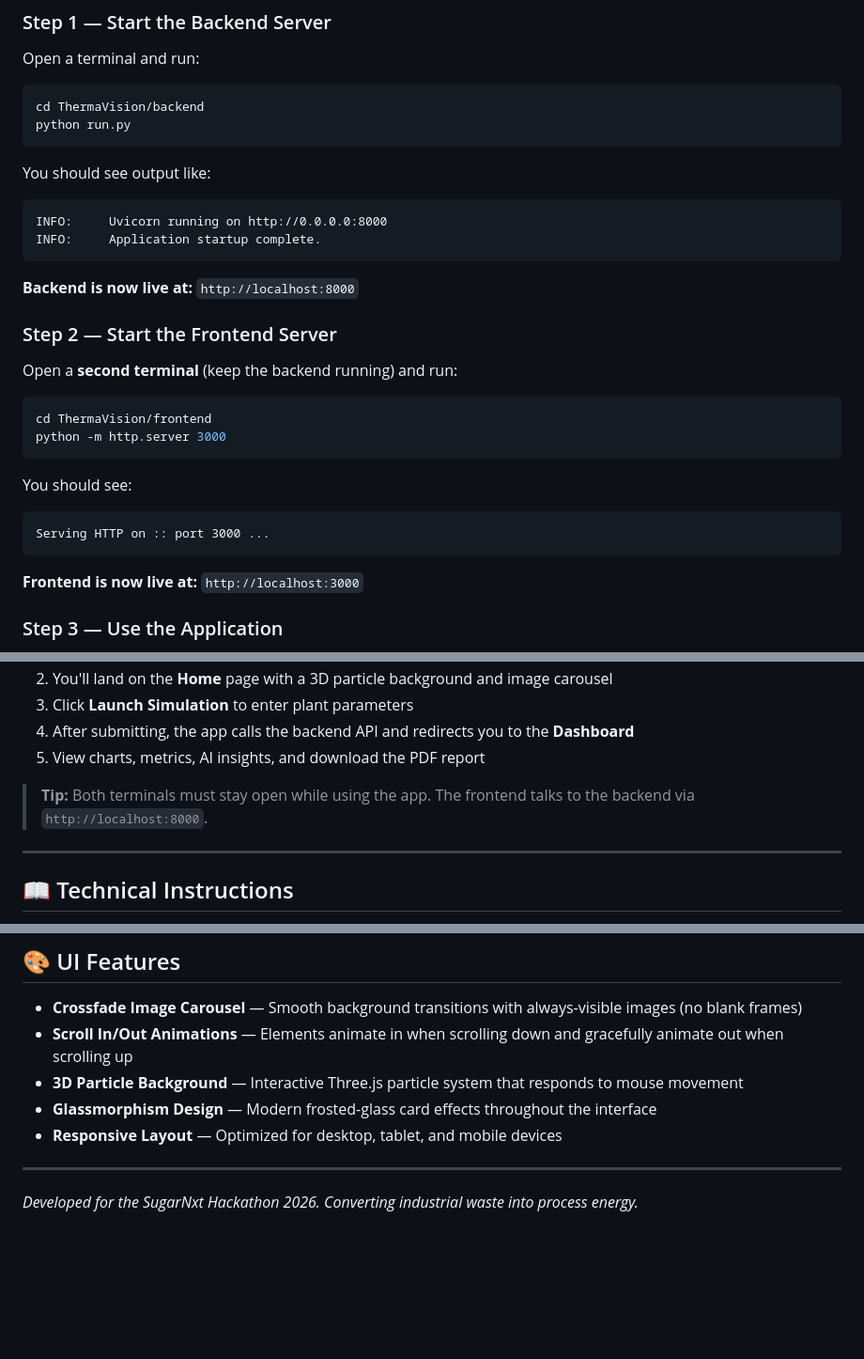
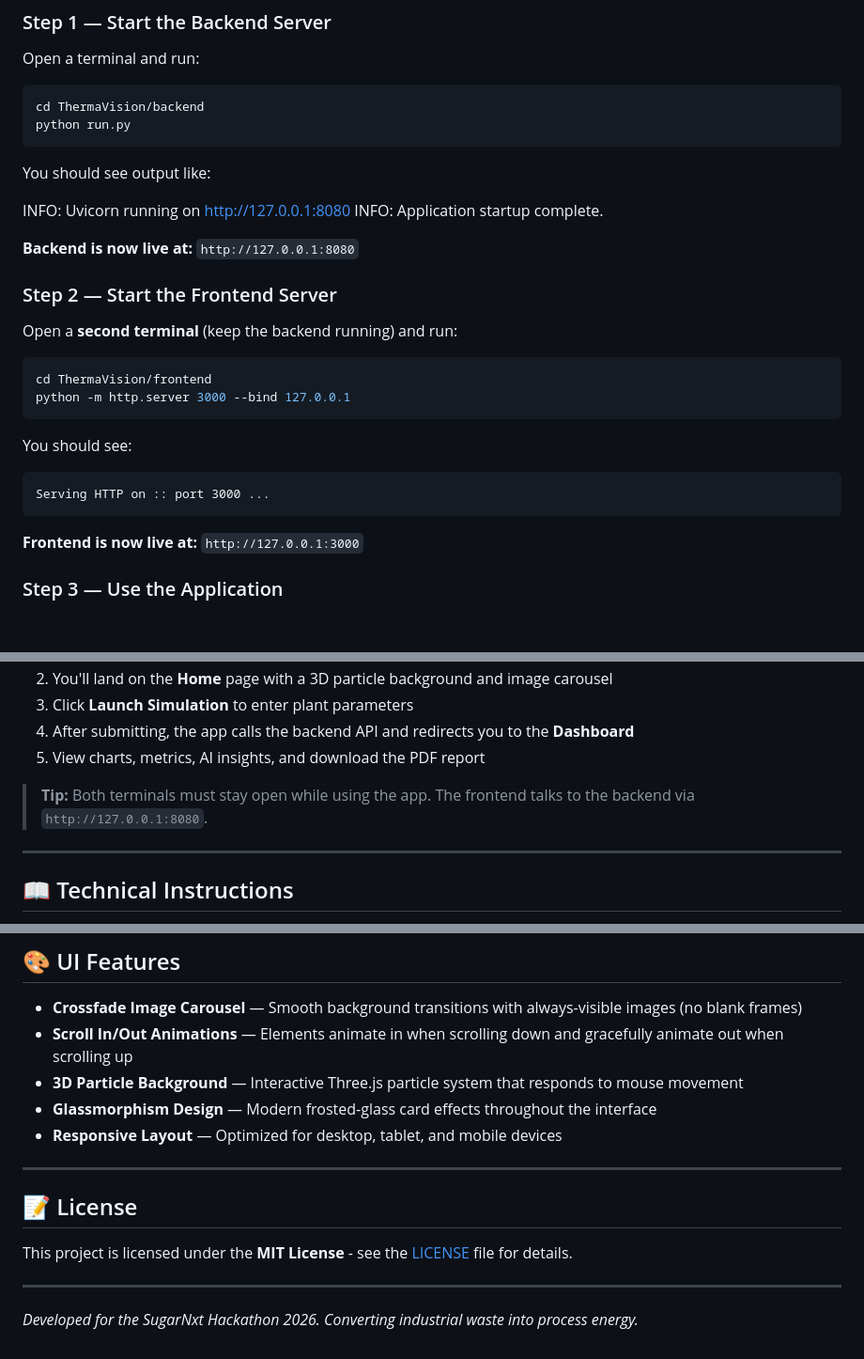
Before and after one commit to KGFCH2/SugarNxt-Hackathon-2026, a Markdown page: ThermaVision/README.md, 3 parts joined by grey strips. Shown at 94% size. GitHub-like rendering; blank space fills up the shorter version.

Commit message:
Revise project readme

````diff
--- a/ThermaVision/README.md
+++ b/ThermaVision/README.md
@@ -180,12 +180,10 @@ python run.py
 
 You should see output like:
 
-```
-INFO:     Uvicorn running on http://0.0.0.0:8000
+INFO:     Uvicorn running on http://127.0.0.1:8080
 INFO:     Application startup complete.
-```
 
-**Backend is now live at:** `http://localhost:8000`
+**Backend is now live at:** `http://127.0.0.1:8080`
 
 ### Step 2 — Start the Frontend Server
 
@@ -193,7 +191,7 @@ Open a **second terminal** (keep the backend running) and run:
 
 ```bash
 cd ThermaVision/frontend
-python -m http.server 3000
+python -m http.server 3000 --bind 127.0.0.1
 ```
 
 You should see:
@@ -202,7 +200,7 @@ You should see:
 Serving HTTP on :: port 3000 ...
 ```
 
-**Frontend is now live at:** `http://localhost:3000`
+**Frontend is now live at:** `http://127.0.0.1:3000`
 
 ### Step 3 — Use the Application
 
@@ -212,7 +210,7 @@ Serving HTTP on :: port 3000 ...
 4. After submitting, the app calls the backend API and redirects you to the **Dashboard**
 5. View charts, metrics, AI insights, and download the PDF report
 
-> **Tip:** Both terminals must stay open while using the app. The frontend talks to the backend via `http://localhost:8000`.
+> **Tip:** Both terminals must stay open while using the app. The frontend talks to the backend via `http://127.0.0.1:8080`.
 
 ---
 
@@ -314,4 +312,10 @@ CORS is already pre-configured in `backend/app/main.py` to allow all origins. Fo
 - **Responsive Layout** — Optimized for desktop, tablet, and mobile devices
 
 ---
+
+## 📝 License
+
+This project is licensed under the **MIT License** - see the [LICENSE](../LICENSE) file for details.
+
+---
 *Developed for the SugarNxt Hackathon 2026. Converting industrial waste into process energy.*
````
Also changed, not shown: other parts of ThermaVision/README.md (+2 -2 lines).
